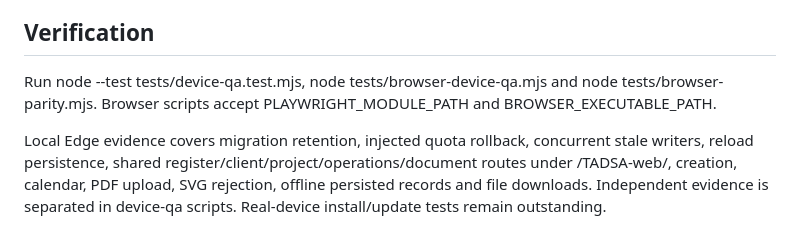
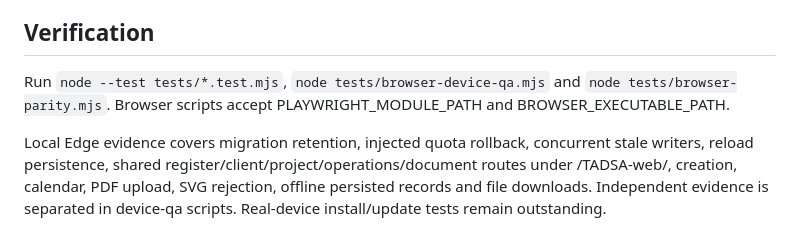
Before and after one commit to langzonedev/TADSA-web, a Markdown page: README.md, the part around the change. GitHub-like rendering.

```diff
--- a/README.md
+++ b/README.md
@@ -26,7 +26,7 @@ Device menu deletion requires confirmation. Linked people cannot be deleted. Pro
 
 ## Verification
 
-Run node --test tests/device-qa.test.mjs, node tests/browser-device-qa.mjs and node tests/browser-parity.mjs. Browser scripts accept PLAYWRIGHT_MODULE_PATH and BROWSER_EXECUTABLE_PATH.
+Run `node --test tests/*.test.mjs`, `node tests/browser-device-qa.mjs` and `node tests/browser-parity.mjs`. Browser scripts accept PLAYWRIGHT_MODULE_PATH and BROWSER_EXECUTABLE_PATH.
 
 Local Edge evidence covers migration retention, injected quota rollback, concurrent stale writers, reload persistence, shared register/client/project/operations/document routes under /TADSA-web/, creation, calendar, PDF upload, SVG rejection, offline persisted records and file downloads. Independent evidence is separated in device-qa scripts. Real-device install/update tests remain outstanding.
 
```
Also changed, not shown: QA_REVIEW.md (+7 -1 lines).
